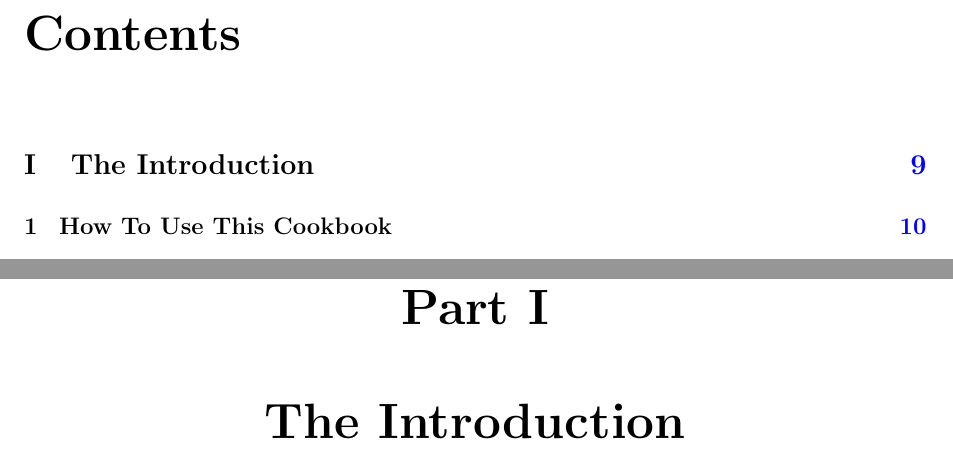
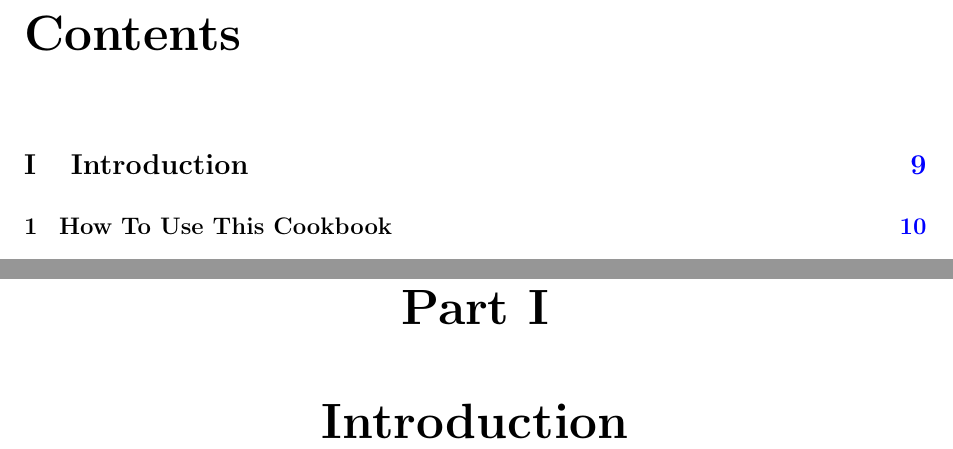
Before and after one commit to andkret/Cookbook, a LaTeX thesis (Data Engineering Cookbook.tex): two parts of pages 2 and 9 of 106, joined at a grey line, cut so that both start at the same text. Compiled offline with pdfLaTeX.

```diff
--- a/Data Engineering Cookbook.tex
+++ b/Data Engineering Cookbook.tex
@@ -73,7 +73,7 @@
 
 \pagebreak
 
-\part{The Introduction}
+\part{Introduction}
 \chapter{How To Use This Cookbook}
 What do you actually need to learn to become an awesome data engineer?
 Look no further, you'll find it here.
```
Also changed, not shown: Data Engineering Cookbook.pdf, 5 other files.
